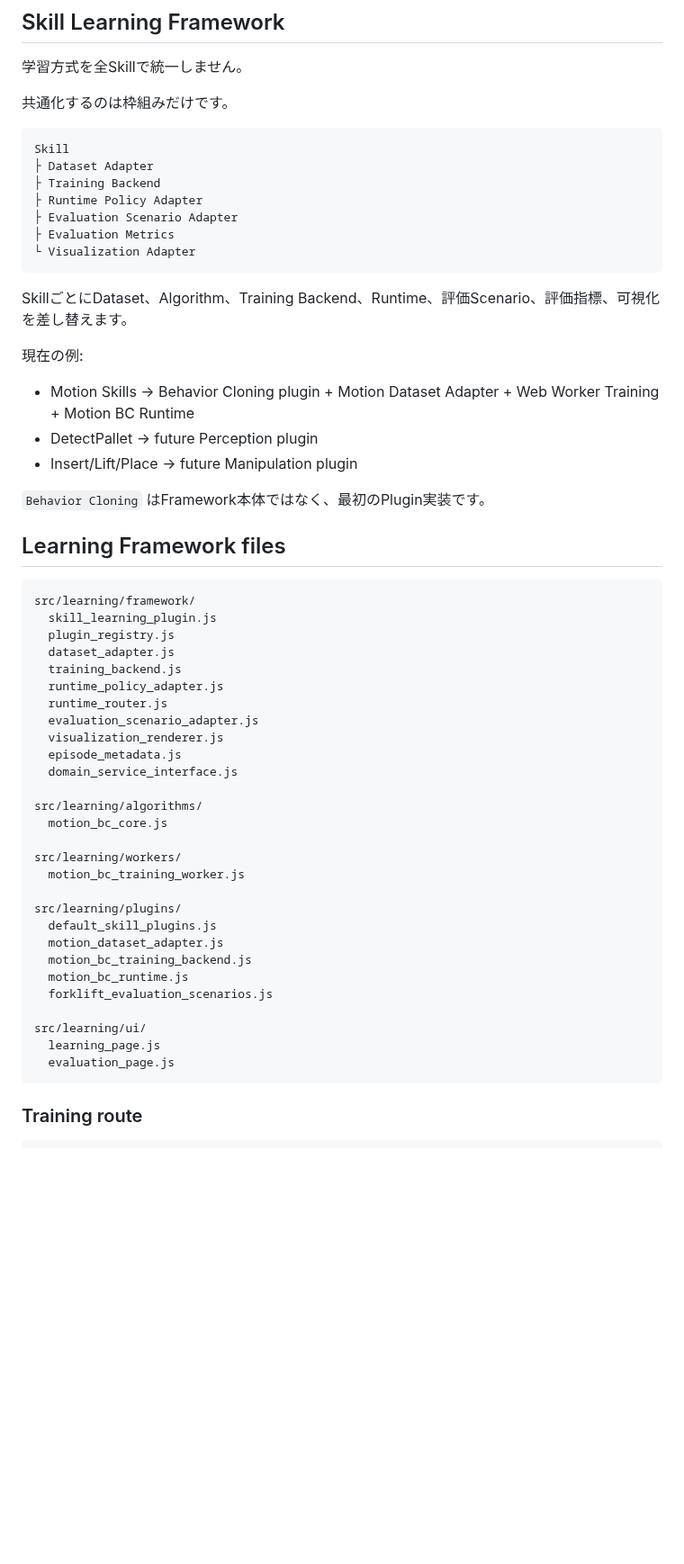
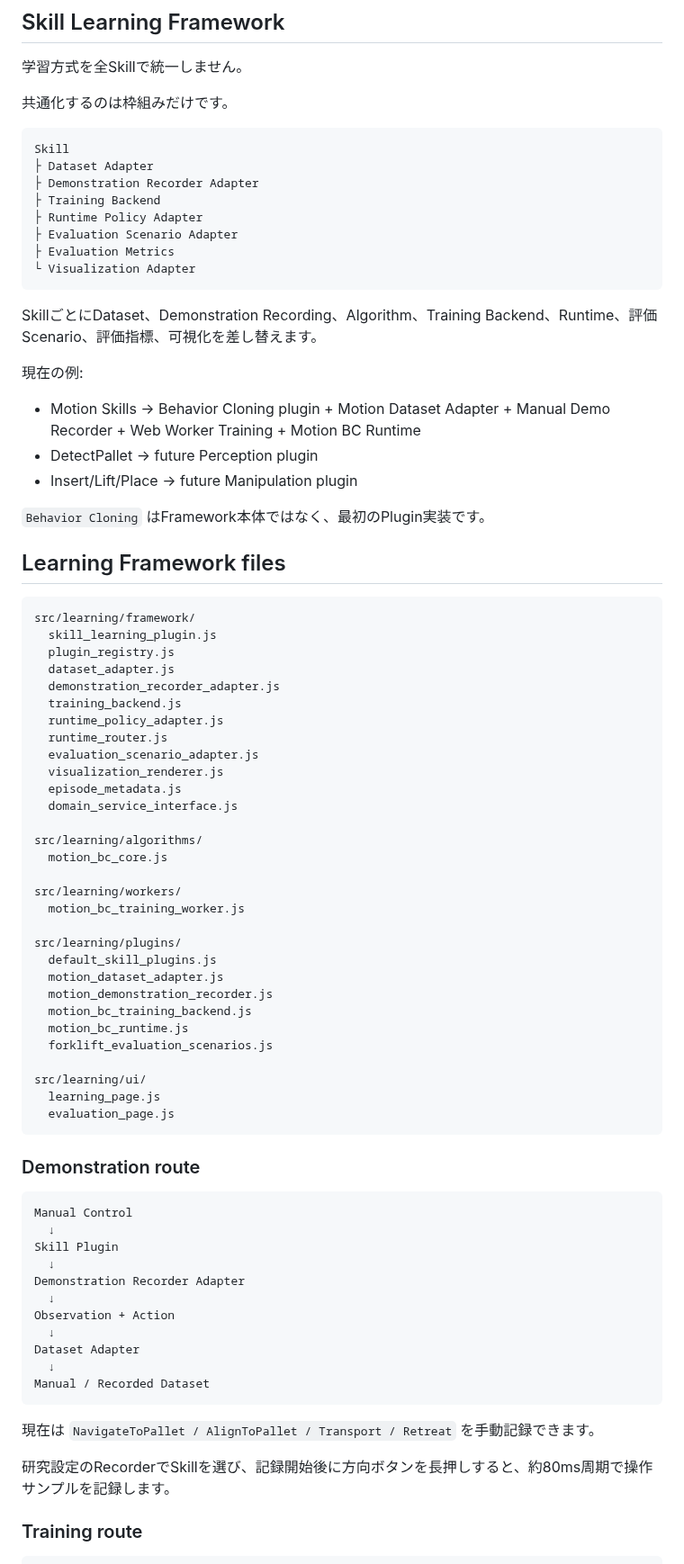
Before and after one commit to kameusagiyahoo/robot_systems, a Markdown page: README.md, the part around one of its changes. Shown at 90% size. GitHub-like rendering; blank space fills up the shorter version.

Commit message:
docs: add demonstration recorder to current framework

````diff
--- a/README.md
+++ b/README.md
@@ -56,6 +58,7 @@ Observation / Result
 ```text
 Skill
 ├ Dataset Adapter
+├ Demonstration Recorder Adapter
 ├ Training Backend
 ├ Runtime Policy Adapter
 ├ Evaluation Scenario Adapter
@@ -63,11 +66,11 @@ Skill
 └ Visualization Adapter
 ```
 
-SkillごとにDataset、Algorithm、Training Backend、Runtime、評価Scenario、評価指標、可視化を差し替えます。
+SkillごとにDataset、Demonstration Recording、Algorithm、Training Backend、Runtime、評価Scenario、評価指標、可視化を差し替えます。
 
 現在の例:
 
-- Motion Skills → Behavior Cloning plugin + Motion Dataset Adapter + Web Worker Training + Motion BC Runtime
+- Motion Skills → Behavior Cloning plugin + Motion Dataset Adapter + Manual Demo Recorder + Web Worker Training + Motion BC Runtime
 - DetectPallet → future Perception plugin
 - Insert/Lift/Place → future Manipulation plugin
 
@@ -80,6 +83,7 @@ src/learning/framework/
   skill_learning_plugin.js
   plugin_registry.js
   dataset_adapter.js
+  demonstration_recorder_adapter.js
   training_backend.js
   runtime_policy_adapter.js
   runtime_router.js
@@ -97,6 +101,7 @@ src/learning/workers/
 src/learning/plugins/
   default_skill_plugins.js
   motion_dataset_adapter.js
+  motion_demonstration_recorder.js
   motion_bc_training_backend.js
   motion_bc_runtime.js
   forklift_evaluation_scenarios.js
@@ -105,6 +110,26 @@ src/learning/ui/
   learning_page.js
   evaluation_page.js
 ```
+
+### Demonstration route
+
+```text
+Manual Control
+  ↓
+Skill Plugin
+  ↓
+Demonstration Recorder Adapter
+  ↓
+Observation + Action
+  ↓
+Dataset Adapter
+  ↓
+Manual / Recorded Dataset
+```
+
+現在は `NavigateToPallet / AlignToPallet / Transport / Retreat` を手動記録できます。
+
+研究設定のRecorderでSkillを選び、記録開始後に方向ボタンを長押しすると、約80ms周期で操作サンプルを記録します。
 
 ### Training route
 
````
Also changed, not shown: other parts of README.md (+7 -4 lines).
